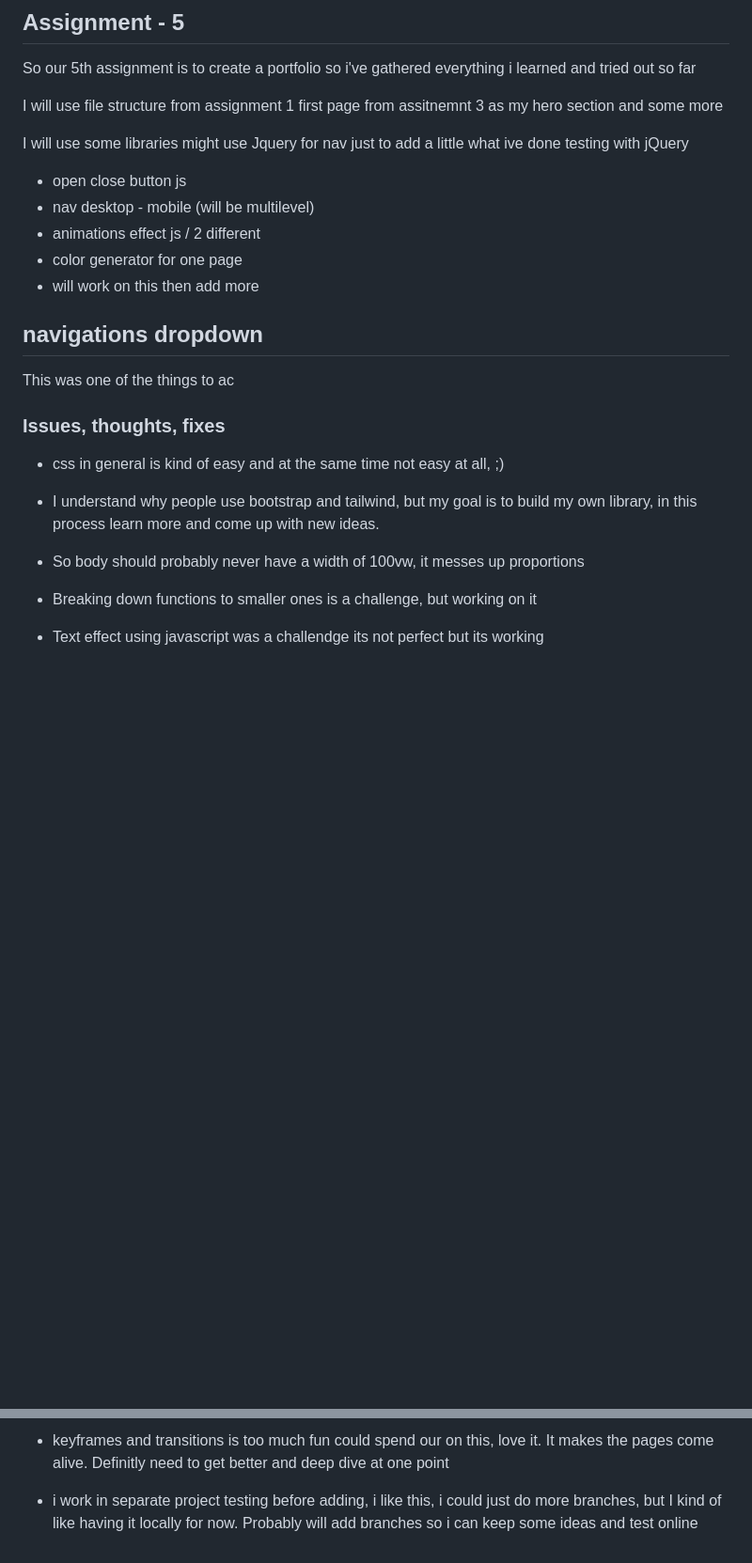
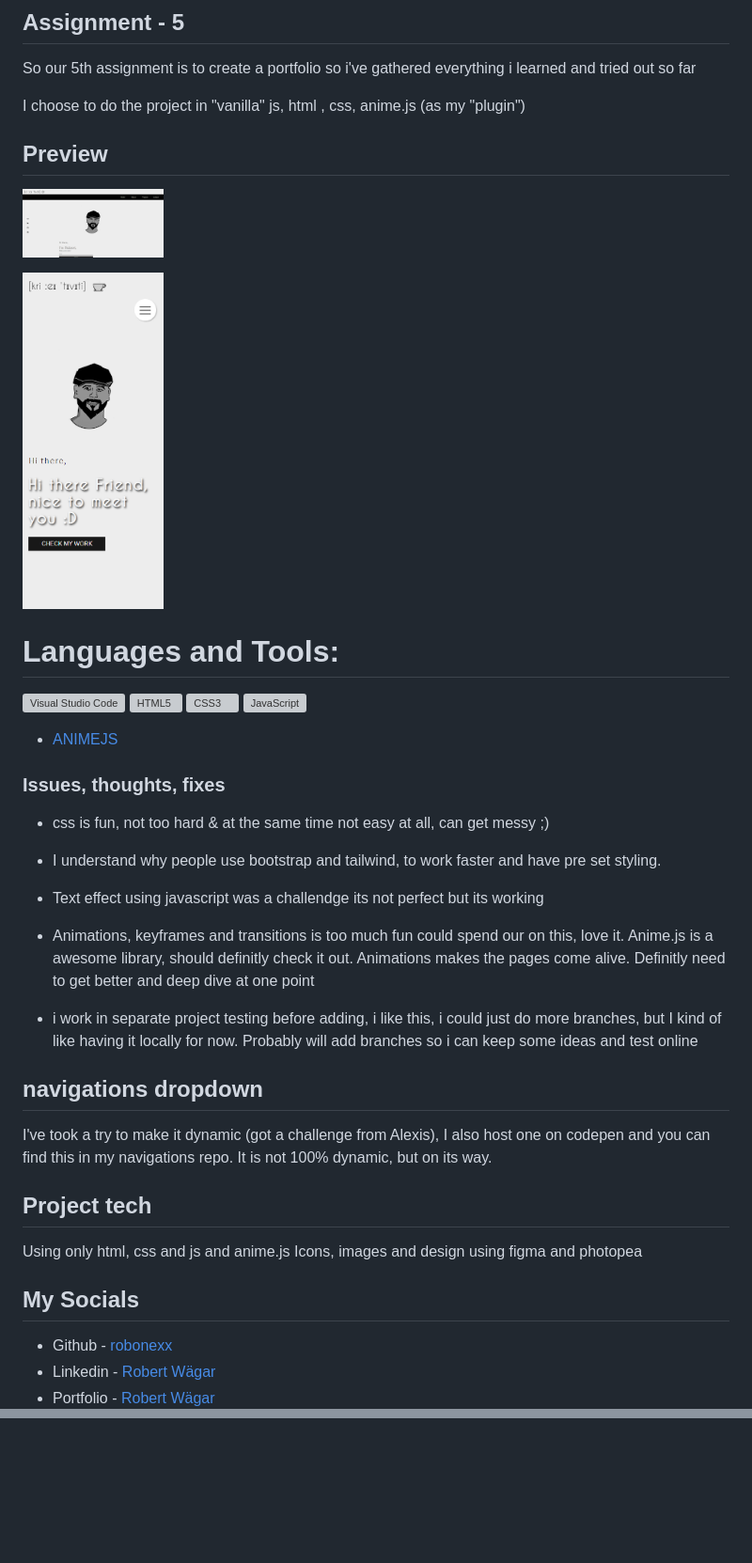
Before and after one commit to xxrobone/robertwagar, a Markdown page: README.md, 2 parts joined by grey strips. Shown: that part at 94% size. GitHub-like rendering; pictures changed too: portfolio_mobile.png (added), portfolio_preview.png (added); blank space fills up the shorter version; grey boxes are pictures that could not be loaded.

```diff
--- a/README.md
+++ b/README.md
@@ -6,32 +6,61 @@ So our 5th assignment is to create a portfolio
 so i've gathered everything i learned and
 tried out so far
 
-I will use file structure from assignment 1
-first page from assitnemnt 3 as my hero section
-and some more
+I choose to do the project in "vanilla" js, html , css, anime.js (as my "plugin")
 
-I will use some libraries might use Jquery for nav just to add a little what ive done testing with jQuery
+## __Preview__
 
-- open close button js
-- nav desktop - mobile (will be multilevel)
-- animations effect js / 2 different
-- color generator for one page
-- will work on this then add more
+<img src="./portfolio_preview.png" alt="portolio preview" width="150"> &nbsp; &nbsp;
+
+</br>
+
+<img src="./portfolio_mobile.png" alt="portolio preview" width="150"> &nbsp; &nbsp;
+
+</br>
+
+# __Languages and Tools:__
+[<img align="left" alt="Visual Studio Code" width="26px" src="https://raw.githubusercontent.com/github/explore/80688e429a7d4ef2fca1e82350fe8e3517d3494d/topics/visual-studio-code/visual-studio-code.png" />][vscode]
+[<img align="left" alt="HTML5" width="26px" src="https://raw.githubusercontent.com/github/explore/80688e429a7d4ef2fca1e82350fe8e3517d3494d/topics/html/html.png" />][html]
+[<img align="left" alt="CSS3" width="26px" src="https://raw.githubusercontent.com/github/explore/80688e429a7d4ef2fca1e82350fe8e3517d3494d/topics/css/css.png" />][css]
+[<img align="left" alt="JavaScript" width="26px" src="https://raw.githubusercontent.com/github/explore/80688e429a7d4ef2fca1e82350fe8e3517d3494d/topics/javascript/javascript.png" />][javascript]
+
+- [ANIMEJS][animejs]
+</br>
+
+
+### Issues, thoughts, fixes
+
+- css is fun, not too hard &
+at the same time not easy at all, can get messy ;)
+
+- I understand why people use bootstrap and tailwind, to work faster and have pre set styling.
+
+- Text effect using javascript was a challendge its not perfect but its working
+
+- Animations, keyframes and transitions is too much fun
+could spend our on this, love it.
+Anime.js is a awesome library, should definitly check it out.
+Animations makes the pages come alive.
+Definitly need to get better and deep dive at one point
+
+- i work in separate project testing before adding, i like this, i could just do  more branches, but I kind of like having it locally for now. Probably will add branches so i can keep some ideas and test online
 
 ## navigations dropdown
 
-This was one of the things to ac
+I've took a try to make it dynamic (got a challenge from Alexis), I also host one on codepen and you can find this in my navigations repo.
+It is not 100% dynamic, but on its way.
 
-### Issues, thoughts, fixes
 
-- css in general is kind of easy and
-at the same time not easy at all, ;)
+## Project tech
+Using only html, css and js and anime.js
+Icons, images and design using figma and photopea
 
-- I understand why people use bootstrap and tailwind, but my goal is to build my own library, in this process learn more and come up with new ideas.
 
-- So body should probably never have a width of 100vw, it messes up proportions
+## __My Socials__
 
-- Breaking down functions to smaller ones is a challenge, but working on it
+- Github - [robonexx](https://github.com/xxrobone)
+- Linkedin - [Robert Wägar](https://www.linkedin.com/in/robert-w%C3%A4gar-1b4661139/)
+- Portfolio - [Robert Wägar](https://www.robertwagar.se/)
 
-- Text effect using javascript was a challendge its not perfect but its working
+</br>
 
@@ -39,6 +71,3 @@ at the same time not easy at all, ;)
 
-- keyframes and transitions is too much fun
-could spend our on this, love it. It makes the
-pages come alive. Definitly need to get better and deep dive at one point
 
-- i work in separate project testing before adding, i like this, i could just do  more branches, but I kind of like having it locally for now. Probably will add branches so i can keep some ideas and test online
+[animejs]: https://animejs.com/
```
Also changed, not shown: other parts of README.md (+4 -1 lines).
